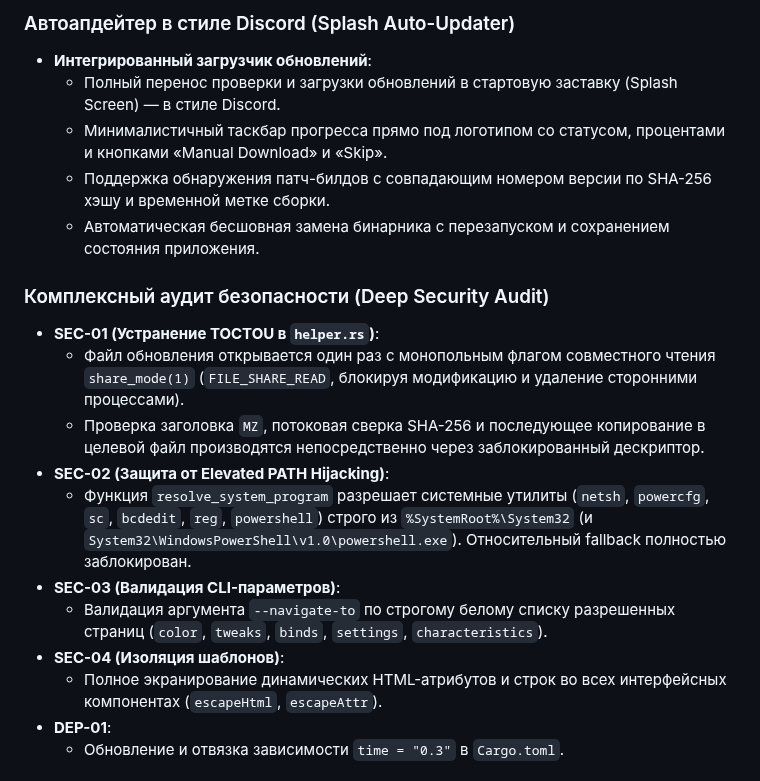
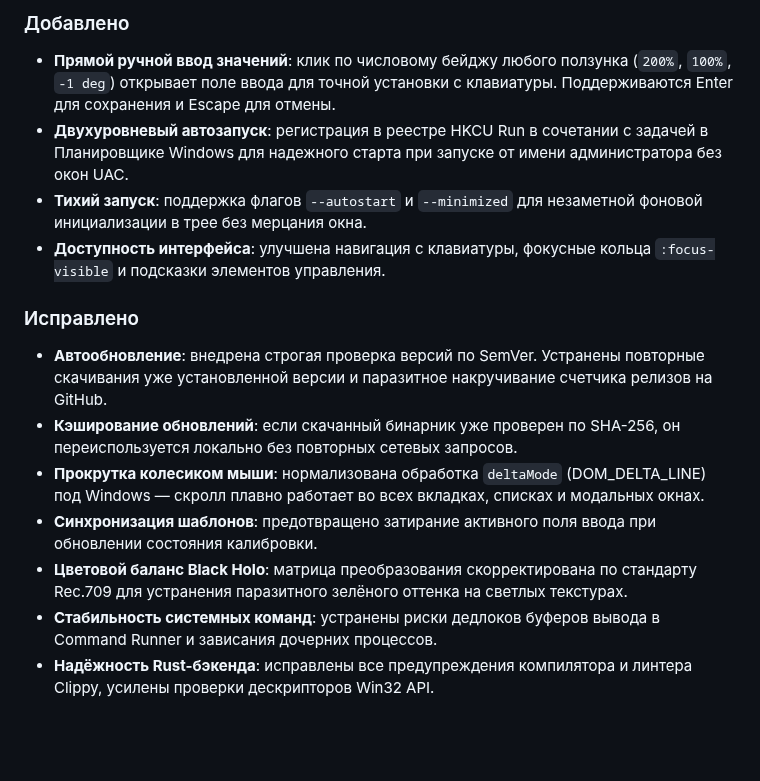
Before and after one commit to Arean-Max/synchro-nova, a Markdown page: CHANGELOG.md, the part around one of its changes. GitHub-like rendering; blank space fills up the shorter version.

Commit message:
docs(changelog): update 2.5.0-beta release notes

```diff
--- a/CHANGELOG.md
+++ b/CHANGELOG.md
@@ -13,21 +13,16 @@
 
-### Автоапдейтер в стиле Discord (Splash Auto-Updater)
-- **Интегрированный загрузчик обновлений**:
-  - Полный перенос проверки и загрузки обновлений в стартовую заставку (Splash Screen) — в стиле Discord.
-  - Минималистичный таскбар прогресса прямо под логотипом со статусом, процентами и кнопками «Manual Download» и «Skip».
-  - Поддержка обнаружения патч-билдов с совпадающим номером версии по SHA-256 хэшу и временной метке сборки.
-  - Автоматическая бесшовная замена бинарника с перезапуском и сохранением состояния приложения.
+### Добавлено
+- **Прямой ручной ввод значений**: клик по числовому бейджу любого ползунка (`200%`, `100%`, `-1 deg`) открывает поле ввода для точной установки с клавиатуры. Поддерживаются Enter для сохранения и Escape для отмены.
+- **Двухуровневый автозапуск**: регистрация в реестре HKCU Run в сочетании с задачей в Планировщике Windows для надежного старта при запуске от имени администратора без окон UAC.
+- **Тихий запуск**: поддержка флагов `--autostart` и `--minimized` для незаметной фоновой инициализации в трее без мерцания окна.
+- **Доступность интерфейса**: улучшена навигация с клавиатуры, фокусные кольца `:focus-visible` и подсказки элементов управления.
 
-### Комплексный аудит безопасности (Deep Security Audit)
-- **SEC-01 (Устранение TOCTOU в `helper.rs`)**:
-  - Файл обновления открывается один раз с монопольным флагом совместного чтения `share_mode(1)` (`FILE_SHARE_READ`, блокируя модификацию и удаление сторонними процессами).
-  - Проверка заголовка `MZ`, потоковая сверка SHA-256 и последующее копирование в целевой файл производятся непосредственно через заблокированный дескриптор.
-- **SEC-02 (Защита от Elevated PATH Hijacking)**:
-  - Функция `resolve_system_program` разрешает системные утилиты (`netsh`, `powercfg`, `sc`, `bcdedit`, `reg`, `powershell`) строго из `%SystemRoot%\System32` (и `System32\WindowsPowerShell\v1.0\powershell.exe`). Относительный fallback полностью заблокирован.
-- **SEC-03 (Валидация CLI-параметров)**:
-  - Валидация аргумента `--navigate-to` по строгому белому списку разрешенных страниц (`color`, `tweaks`, `binds`, `settings`, `characteristics`).
-- **SEC-04 (Изоляция шаблонов)**:
-  - Полное экранирование динамических HTML-атрибутов и строк во всех интерфейсных компонентах (`escapeHtml`, `escapeAttr`).
-- **DEP-01**:
-  - Обновление и отвязка зависимости `time = "0.3"` в `Cargo.toml`.
+### Исправлено
+- **Автообновление**: внедрена строгая проверка версий по SemVer. Устранены повторные скачивания уже установленной версии и паразитное накручивание счетчика релизов на GitHub.
+- **Кэширование обновлений**: если скачанный бинарник уже проверен по SHA-256, он переиспользуется локально без повторных сетевых запросов.
+- **Прокрутка колесиком мыши**: нормализована обработка `deltaMode` (DOM_DELTA_LINE) под Windows — скролл плавно работает во всех вкладках, списках и модальных окнах.
+- **Синхронизация шаблонов**: предотвращено затирание активного поля ввода при обновлении состояния калибровки.
+- **Цветовой баланс Black Holo**: матрица преобразования скорректирована по стандарту Rec.709 для устранения паразитного зелёного оттенка на светлых текстурах.
+- **Стабильность системных команд**: устранены риски дедлоков буферов вывода в Command Runner и зависания дочерних процессов.
+- **Надёжность Rust-бэкенда**: исправлены все предупреждения компилятора и линтера Clippy, усилены проверки дескрипторов Win32 API.
 
```
Also changed, not shown: other parts of CHANGELOG.md (+4 -31 lines), CHANGELOG.en.md (+17 -49 lines).
